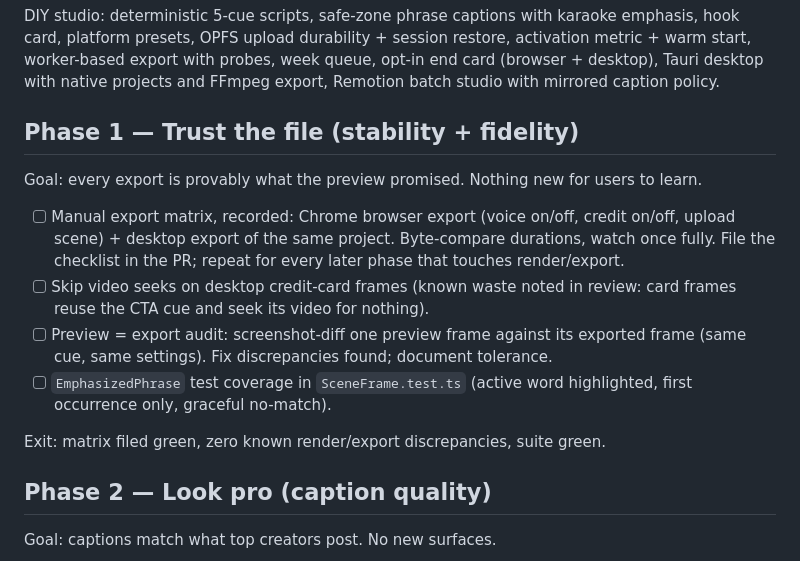
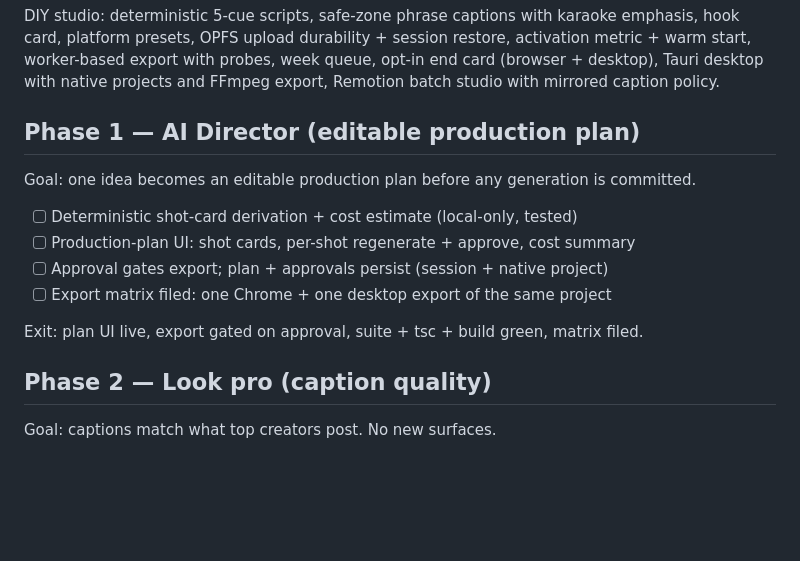
Before and after one commit to BimbitoPt/Clipflow, a Markdown page: docs/roadmap.md, the part around the change. GitHub-like rendering; blank space fills up the shorter version.

Commit message:
docs(roadmap): amend Phase 1 to AI Director production plan

```diff
--- a/docs/roadmap.md
+++ b/docs/roadmap.md
@@ -31,24 +31,16 @@ probes, week queue, opt-in end card (browser + desktop), Tauri desktop
 with native projects and FFmpeg export, Remotion batch studio with
 mirrored caption policy.
 
-## Phase 1 — Trust the file (stability + fidelity)
+## Phase 1 — AI Director (editable production plan)
 
-Goal: every export is provably what the preview promised. Nothing new for
-users to learn.
+Goal: one idea becomes an editable production plan before any generation is committed.
 
-- [ ] Manual export matrix, recorded: Chrome browser export (voice on/off,
-      credit on/off, upload scene) + desktop export of the same project.
-      Byte-compare durations, watch once fully. File the checklist in the
-      PR; repeat for every later phase that touches render/export.
-- [ ] Skip video seeks on desktop credit-card frames (known waste noted in
-      review: card frames reuse the CTA cue and seek its video for nothing).
-- [ ] Preview = export audit: screenshot-diff one preview frame against its
-      exported frame (same cue, same settings). Fix discrepancies found;
-      document tolerance.
-- [ ] `EmphasizedPhrase` test coverage in `SceneFrame.test.ts` (active word
-      highlighted, first occurrence only, graceful no-match).
+- [ ] Deterministic shot-card derivation + cost estimate (local-only, tested)
+- [ ] Production-plan UI: shot cards, per-shot regenerate + approve, cost summary
+- [ ] Approval gates export; plan + approvals persist (session + native project)
+- [ ] Export matrix filed: one Chrome + one desktop export of the same project
 
-Exit: matrix filed green, zero known render/export discrepancies, suite green.
+Exit: plan UI live, export gated on approval, suite + tsc + build green, matrix filed.
 
 ## Phase 2 — Look pro (caption quality)
 
```
